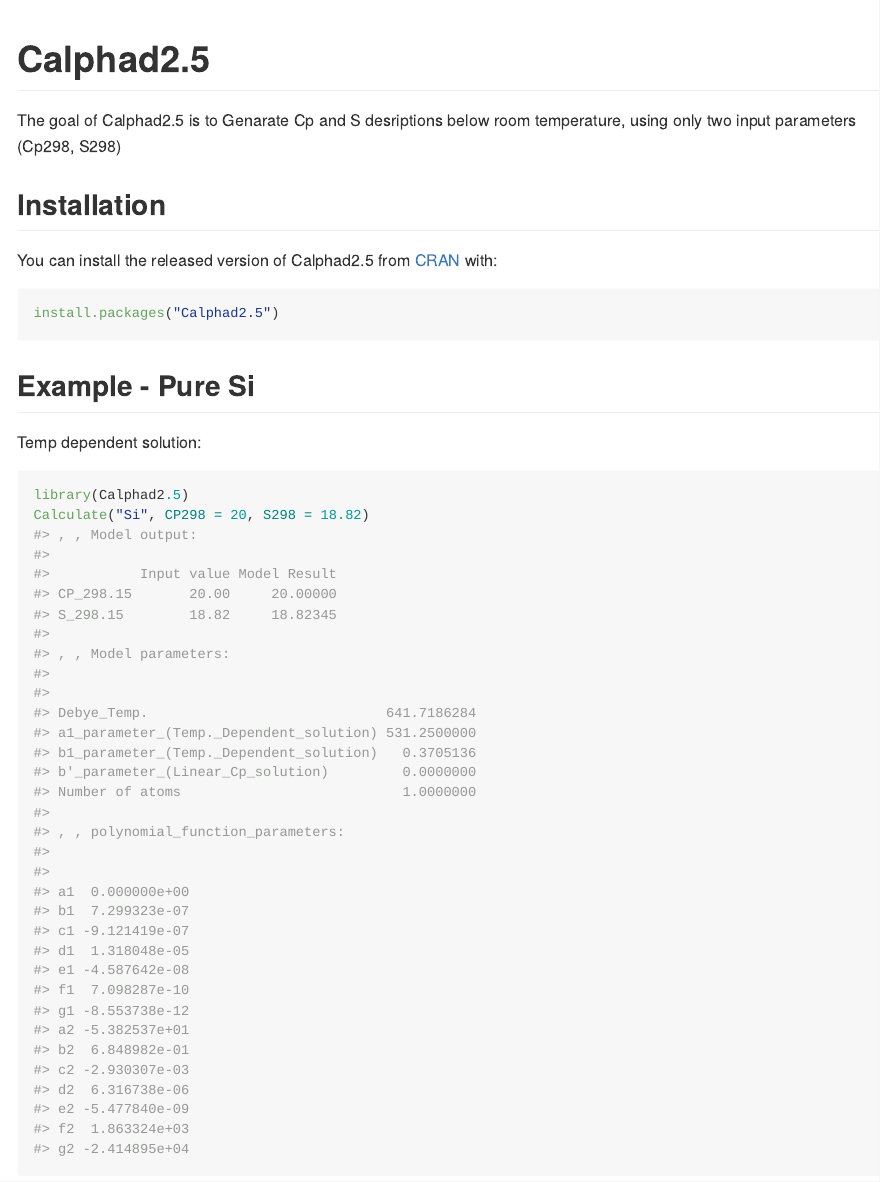
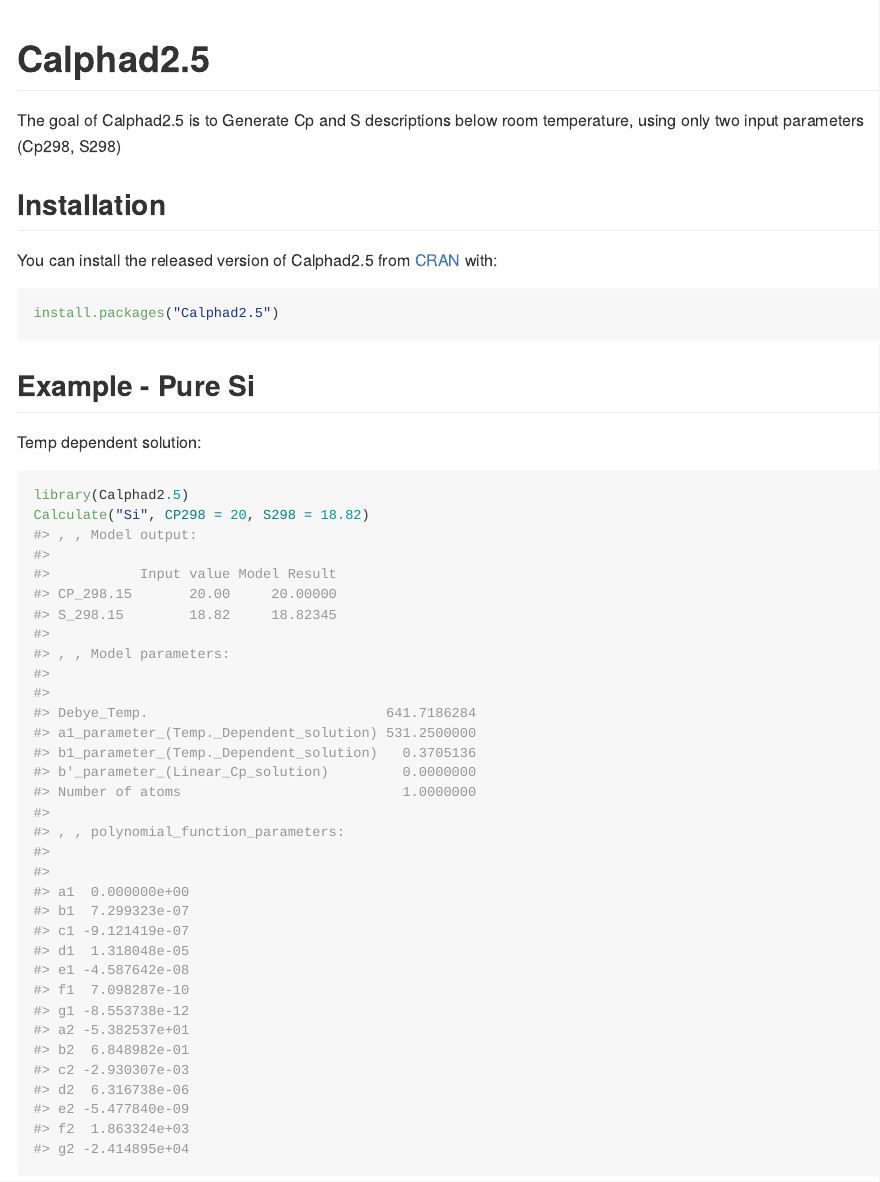
Before and after one commit to AObaied/Calphad2.5, an R Markdown document (README.Rmd): the page in a window 1100 px wide, from its top. The pictures show the output file README.md that the author committed with the source, drawn offline in the style of GitHub; badge pictures from the web are left out.

Commit message:
text update

```diff
--- a/README.Rmd
+++ b/README.Rmd
@@ -19,7 +19,7 @@
 [![Travis build status](https://travis-ci.com/AObaied/Calphad2.5.svg?branch=master)](https://travis-ci.com/AObaied/Calphad2.5)
 <!-- badges: end -->
 
-The goal of Calphad2.5 is to Genarate Cp and S desriptions below room temperature, using only two input parameters (Cp298, S298)
+The goal of Calphad2.5 is to Generate Cp and S descriptions below room temperature, using only two input parameters (Cp298, S298)
 
 ## Installation
 
```
Also changed, not shown: README.md.
